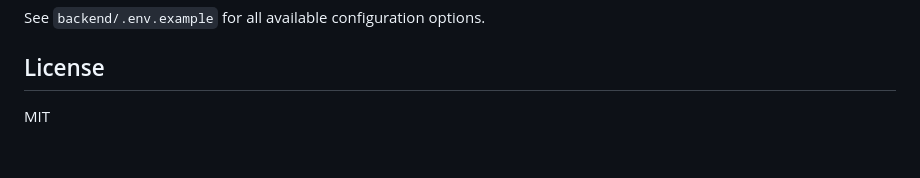
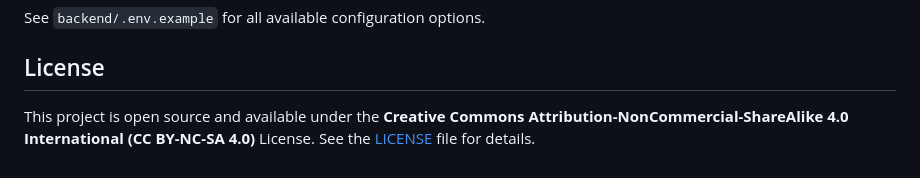
Before and after one commit to dddevid/Sonata, a Markdown page: README.md, the part around the change. Rendered like a GitHub page.

Commit message:
Change license to Creative Commons Attribution-NC-SA 4.0
Updated license information to reflect Creative Commons license.

```diff
--- a/README.md
+++ b/README.md
@@ -103,4 +103,4 @@ See `backend/.env.example` for all available configuration options.
 
 ## License
 
-MIT
+This project is open source and available under the **Creative Commons Attribution-NonCommercial-ShareAlike 4.0 International (CC BY-NC-SA 4.0)** License. See the [LICENSE](LICENSE) file for details.
```
